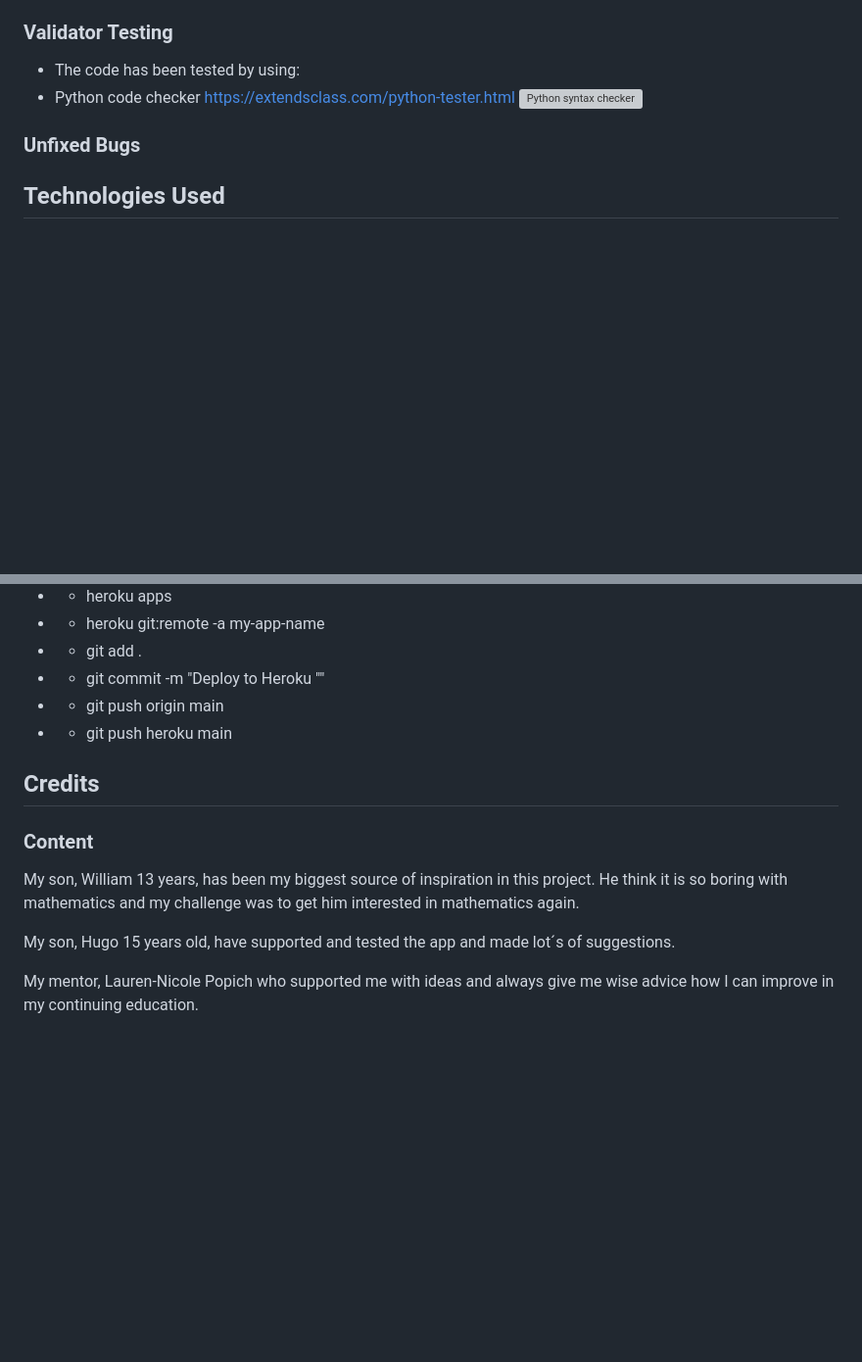
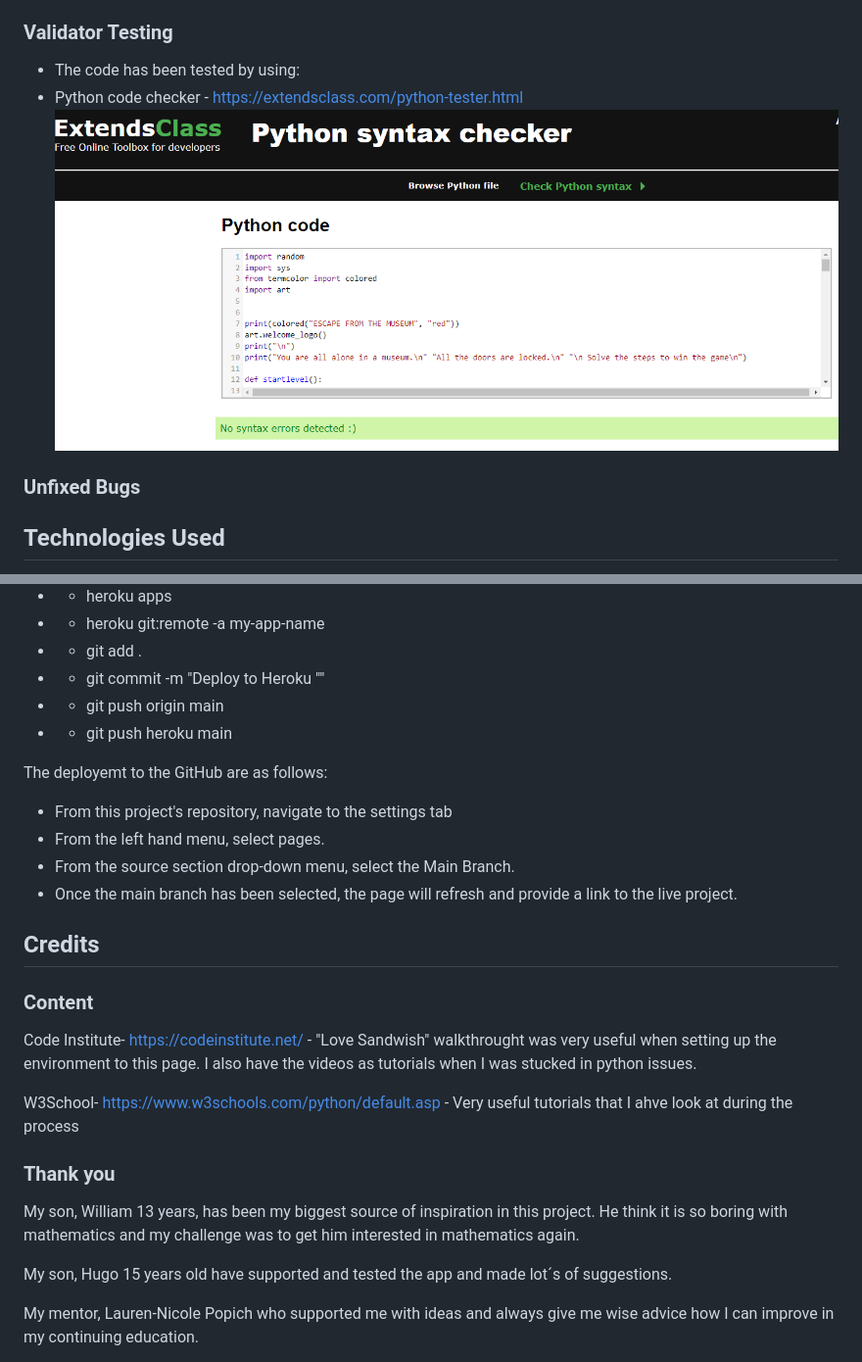
Before and after one commit to Camdah77/PP3, a Markdown page: README.md, 2 parts joined by grey strips. Shown: that part at 98% size. GitHub-like rendering; blank space fills up the shorter version; grey boxes are pictures that could not be loaded.

Commit message:
validation img uploaded to readme

```diff
--- a/README.md
+++ b/README.md
@@ -87,8 +87,8 @@ The game allows players to replay the game if they don't succeed initially, whic
 
 ### Validator Testing
 - The code has been tested by using:
-- Python code checker https://extendsclass.com/python-tester.html
-![Python syntax checker](images/pythonval.png)
+- Python code checker - https://extendsclass.com/python-tester.html
+![Python code checker](/images/pythonval.png)
 
 ### Unfixed Bugs
 
@@ -127,13 +127,24 @@ The site was deployed to Heroku. The steps to deploy are as follows:
 - - git push origin main
 - - git push heroku main
 
+The deployemt to the GitHub are as follows:
+- From this project's repository, navigate to the settings tab
+- From the left hand menu, select pages.
+- From the source section drop-down menu, select the Main Branch.
+- Once the main branch has been selected, the page will refresh and provide a link to the live project.
+
 ## Credits
 
 ### Content
+Code Institute-  https://codeinstitute.net/ - "Love Sandwish" walkthrought was very useful when setting up the environment to this page. I also have the videos as tutorials when I was stucked in python issues.
+
+W3School- https://www.w3schools.com/python/default.asp - Very useful tutorials that I ahve look at during the process
+
+### Thank you
 My son, William 13 years, has been my biggest source of inspiration in this project.
 He think it is so boring with mathematics and my challenge was to get him interested in mathematics again.
 
-My son, Hugo 15 years old,  have supported and tested the app and made lot´s of suggestions.
+My son, Hugo 15 years old have supported and tested the app and made lot´s of suggestions.
 
 My mentor, Lauren-Nicole Popich who supported me with ideas and always give me wise advice how I can improve in my continuing education.
 
```
Also changed, not shown: images/pythonval.png (renamed from images/python val.png).
